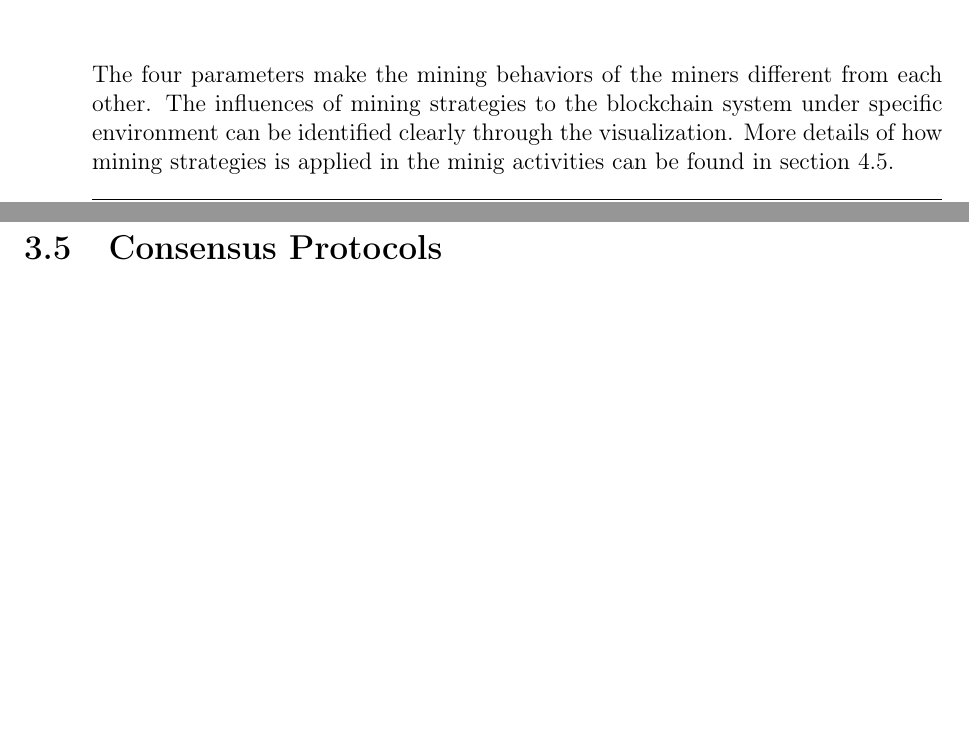
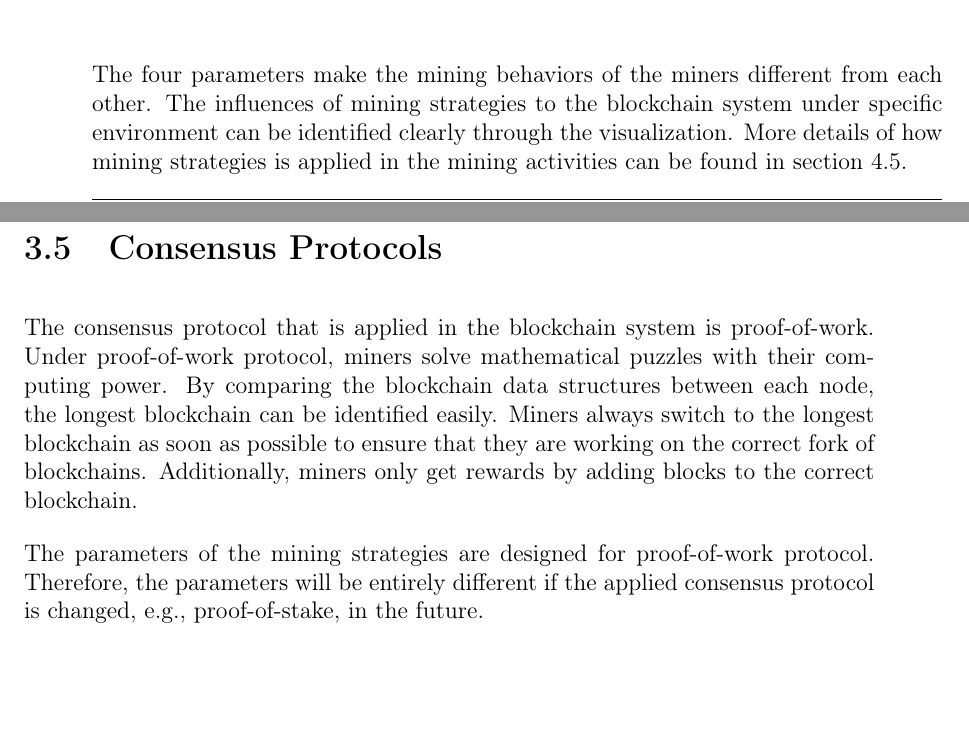
Before and after one commit to cand126/thesis, a LaTeX thesis (thesis.tex, which reads chapters/c03_blockchain_system.tex): two parts of pages 28 and 29 of 43, joined at a grey line, cut so that both start at the same text. Compiled offline with pdfLaTeX.

Commit message:
finish 3.5

```diff
--- a/chapters/c03_blockchain_system.tex
+++ b/chapters/c03_blockchain_system.tex
@@ -159,6 +159,10 @@ Every miner has different mining strategies. There are four parameters that infl
         Miners store pending transactions in the transaction pools. This parameter prevents that a miner responds too slowly in the blockchain system when the minimum value of transactions is set by a large number.
 \end{itemize}
 
-The four parameters make the mining behaviors of the miners different from each other. The influences of mining strategies to the blockchain system under specific environment can be identified clearly through the visualization. More details of how mining strategies is applied in the minig activities can be found in section \ref{algorithms}.
+The four parameters make the mining behaviors of the miners different from each other. The influences of mining strategies to the blockchain system under specific environment can be identified clearly through the visualization. More details of how mining strategies is applied in the mining activities can be found in section \ref{algorithms}.
 
 \section{Consensus Protocols}
+
+The consensus protocol that is applied in the blockchain system is proof-of-work. Under proof-of-work protocol, miners solve mathematical puzzles with their computing power. By comparing the blockchain data structures between each node, the longest blockchain can be identified easily. Miners always switch to the longest blockchain as soon as possible to ensure that they are working on the correct fork of blockchains. Additionally, miners only get rewards by adding blocks to the correct blockchain.
+
+The parameters of the mining strategies are designed for proof-of-work protocol. Therefore, the parameters will be entirely different if the applied consensus protocol is changed, e.g., proof-of-stake, in the future.
```
